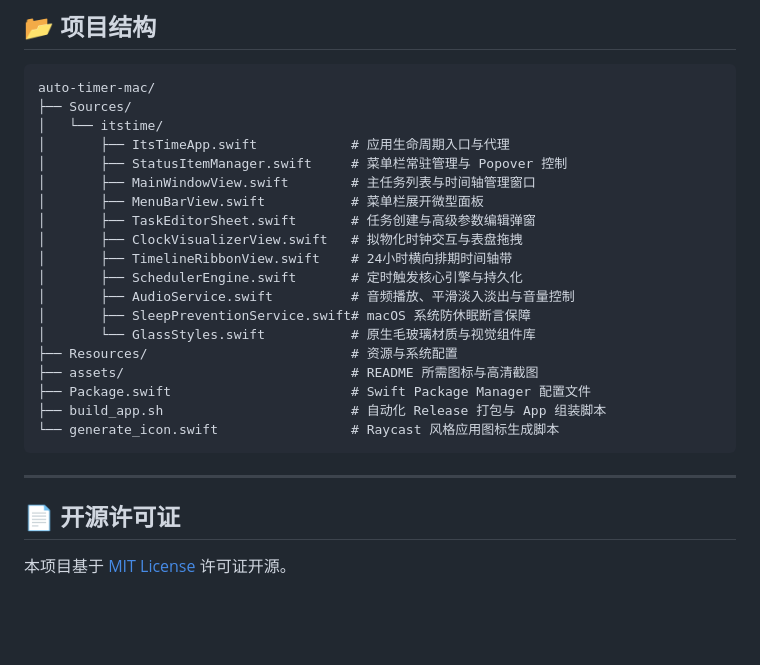
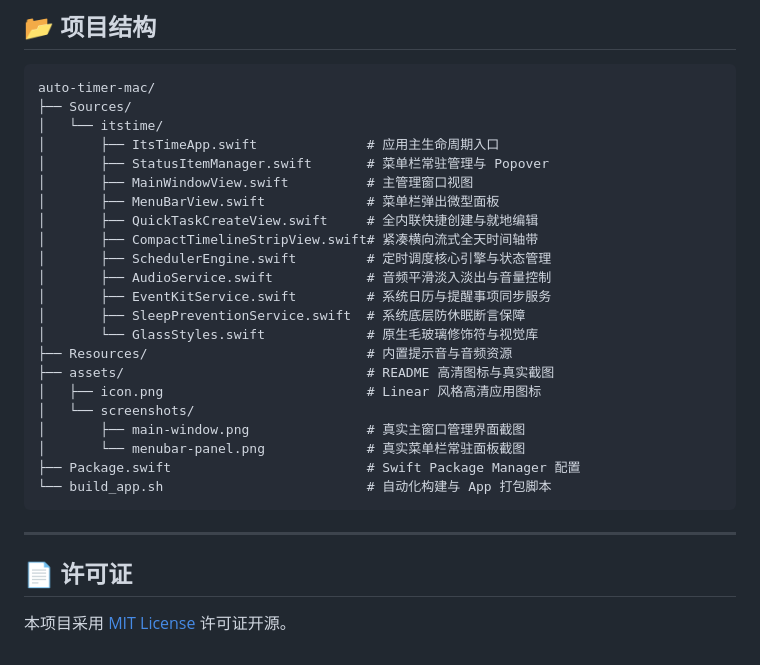
Before and after one commit to simpfly/auto-timer-mac, a Markdown page: README.md, the part around one of its changes. Rendered like a GitHub page; blank space fills up the shorter version.

````diff
--- a/README.md
+++ b/README.md
@@ -111,26 +105,29 @@ chmod +x build_app.sh
 auto-timer-mac/
 ├── Sources/
 │   └── itstime/
-│       ├── ItsTimeApp.swift            # 应用生命周期入口与代理
-│       ├── StatusItemManager.swift     # 菜单栏常驻管理与 Popover 控制
-│       ├── MainWindowView.swift        # 主任务列表与时间轴管理窗口
-│       ├── MenuBarView.swift           # 菜单栏展开微型面板
-│       ├── TaskEditorSheet.swift       # 任务创建与高级参数编辑弹窗
-│       ├── ClockVisualizerView.swift   # 拟物化时钟交互与表盘拖拽
-│       ├── TimelineRibbonView.swift    # 24小时横向排期时间轴带
-│       ├── SchedulerEngine.swift       # 定时触发核心引擎与持久化
-│       ├── AudioService.swift          # 音频播放、平滑淡入淡出与音量控制
-│       ├── SleepPreventionService.swift# macOS 系统防休眠断言保障
-│       └── GlassStyles.swift           # 原生毛玻璃材质与视觉组件库
-├── Resources/                          # 资源与系统配置
-├── assets/                             # README 所需图标与高清截图
-├── Package.swift                       # Swift Package Manager 配置文件
-├── build_app.sh                        # 自动化 Release 打包与 App 组装脚本
-└── generate_icon.swift                 # Raycast 风格应用图标生成脚本
+│       ├── ItsTimeApp.swift              # 应用主生命周期入口
+│       ├── StatusItemManager.swift       # 菜单栏常驻管理与 Popover
+│       ├── MainWindowView.swift          # 主管理窗口视图
+│       ├── MenuBarView.swift             # 菜单栏弹出微型面板
+│       ├── QuickTaskCreateView.swift     # 全内联快捷创建与就地编辑
+│       ├── CompactTimelineStripView.swift# 紧凑横向流式全天时间轴带
+│       ├── SchedulerEngine.swift         # 定时调度核心引擎与状态管理
+│       ├── AudioService.swift            # 音频平滑淡入淡出与音量控制
+│       ├── EventKitService.swift         # 系统日历与提醒事项同步服务
+│       ├── SleepPreventionService.swift  # 系统底层防休眠断言保障
+│       └── GlassStyles.swift             # 原生毛玻璃修饰符与视觉库
+├── Resources/                            # 内置提示音与音频资源
+├── assets/                               # README 高清图标与真实截图
+│   ├── icon.png                          # Linear 风格高清应用图标
+│   └── screenshots/
+│       ├── main-window.png               # 真实主窗口管理界面截图
+│       └── menubar-panel.png             # 真实菜单栏常驻面板截图
+├── Package.swift                         # Swift Package Manager 配置
+└── build_app.sh                          # 自动化构建与 App 打包脚本
 ```
 
 ---
 
-## 📄 开源许可证
+## 📄 许可证
 
-本项目基于 [MIT License](LICENSE) 许可证开源。
+本项目采用 [MIT License](LICENSE) 许可证开源。
````
Also changed, not shown: other parts of README.md (+51 -57 lines), assets/screenshots/main-window.png (added), assets/screenshots/menubar-panel.png (added), 5 other files.
